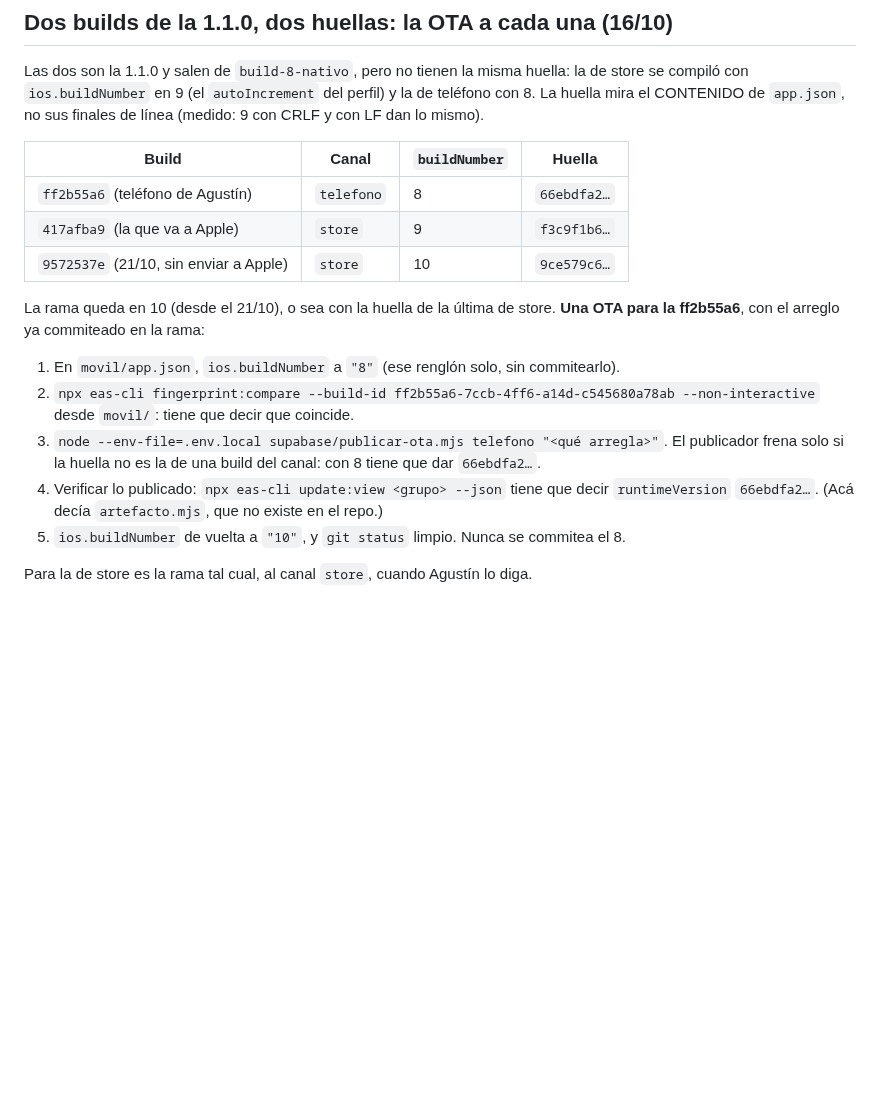
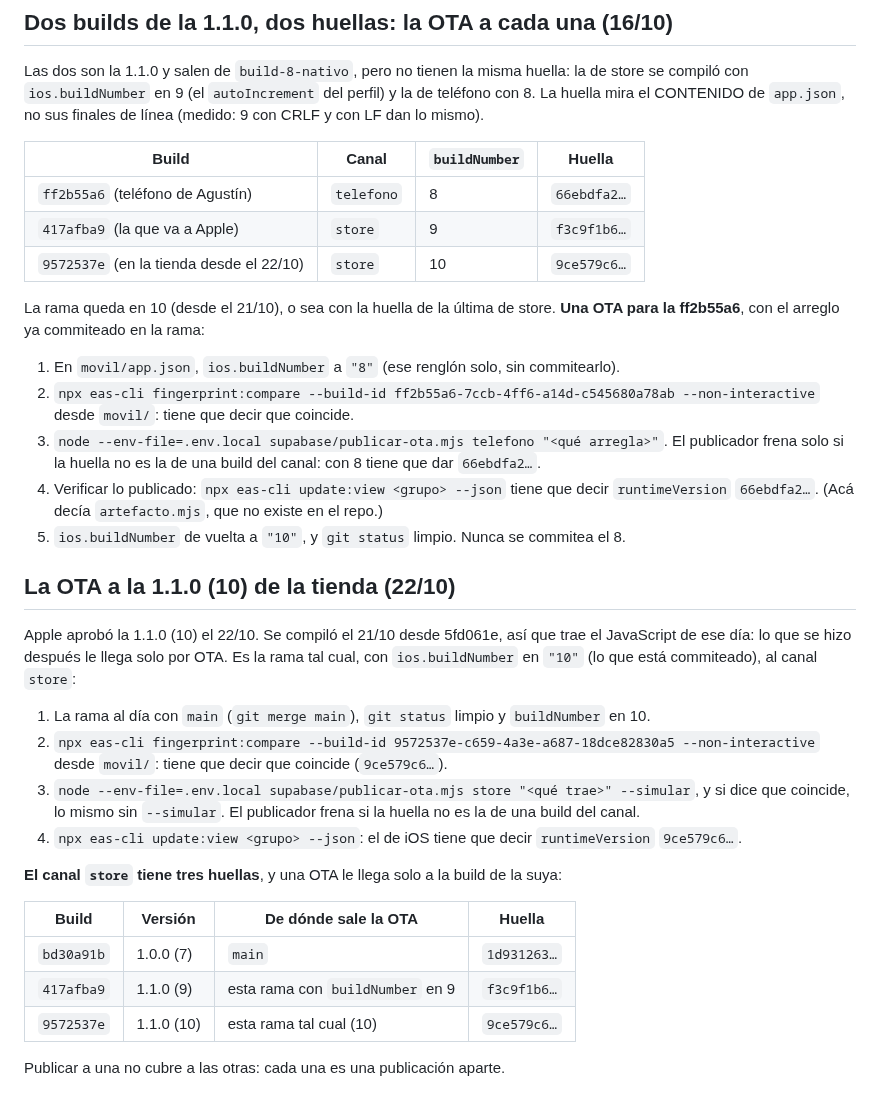
Before and after one commit to condezuzu/ascent, a Markdown page: movil/EAS.md, the part around the change. GitHub-like rendering; blank space fills up the shorter version.

Commit message:
EAS.md · La OTA a la 1.1.0 (10) de la tienda, aprobada el 22/10: la rama tal cual con buildNumber 10, fingerprint:compare contra 9572537e (9ce579c6), publicar-ota store con --simular primero, y update:view después. Y la tabla de las tres huellas del canal store (la 7 desde main, la 9 desde la rama con 9, la 10 desde la rama con 10): una OTA le llega solo a la de su huella

```diff
--- a/movil/EAS.md
+++ b/movil/EAS.md
@@ -381,7 +381,7 @@ de teléfono con 8. La huella mira el CONTENIDO de `app.json`, no sus finales de
 |---|---|---|---|
 | `ff2b55a6` (teléfono de Agustín) | `telefono` | 8 | `66ebdfa2…` |
 | `417afba9` (la que va a Apple) | `store` | 9 | `f3c9f1b6…` |
-| `9572537e` (21/10, sin enviar a Apple) | `store` | 10 | `9ce579c6…` |
+| `9572537e` (en la tienda desde el 22/10) | `store` | 10 | `9ce579c6…` |
 
 La rama queda en 10 (desde el 21/10), o sea con la huella de la última de store. **Una OTA
 para la ff2b55a6**, con el arreglo ya commiteado en la rama:
@@ -396,4 +396,27 @@ para la ff2b55a6**, con el arreglo ya commiteado en la rama:
    `runtimeVersion` `66ebdfa2…`. (Acá decía `artefacto.mjs`, que no existe en el repo.)
 5. `ios.buildNumber` de vuelta a `"10"`, y `git status` limpio. Nunca se commitea el 8.
 
-Para la de store es la rama tal cual, al canal `store`, cuando Agustín lo diga.
+## La OTA a la 1.1.0 (10) de la tienda (22/10)
+
+Apple aprobó la 1.1.0 (10) el 22/10. Se compiló el 21/10 desde 5fd061e, así que trae el
+JavaScript de ese día: lo que se hizo después le llega solo por OTA. Es la rama tal cual,
+con `ios.buildNumber` en `"10"` (lo que está commiteado), al canal `store`:
+
+1. La rama al día con `main` (`git merge main`), `git status` limpio y `buildNumber` en 10.
+2. `npx eas-cli fingerprint:compare --build-id 9572537e-c659-4a3e-a687-18dce82830a5
+   --non-interactive` desde `movil/`: tiene que decir que coincide (`9ce579c6…`).
+3. `node --env-file=.env.local supabase/publicar-ota.mjs store "<qué trae>" --simular`, y si
+   dice que coincide, lo mismo sin `--simular`. El publicador frena si la huella no es la de
+   una build del canal.
+4. `npx eas-cli update:view <grupo> --json`: el de iOS tiene que decir `runtimeVersion`
+   `9ce579c6…`.
+
+**El canal `store` tiene tres huellas**, y una OTA le llega solo a la build de la suya:
+
+| Build | Versión | De dónde sale la OTA | Huella |
+|---|---|---|---|
+| `bd30a91b` | 1.0.0 (7) | `main` | `1d931263…` |
+| `417afba9` | 1.1.0 (9) | esta rama con `buildNumber` en 9 | `f3c9f1b6…` |
+| `9572537e` | 1.1.0 (10) | esta rama tal cual (10) | `9ce579c6…` |
+
+Publicar a una no cubre a las otras: cada una es una publicación aparte.
```
